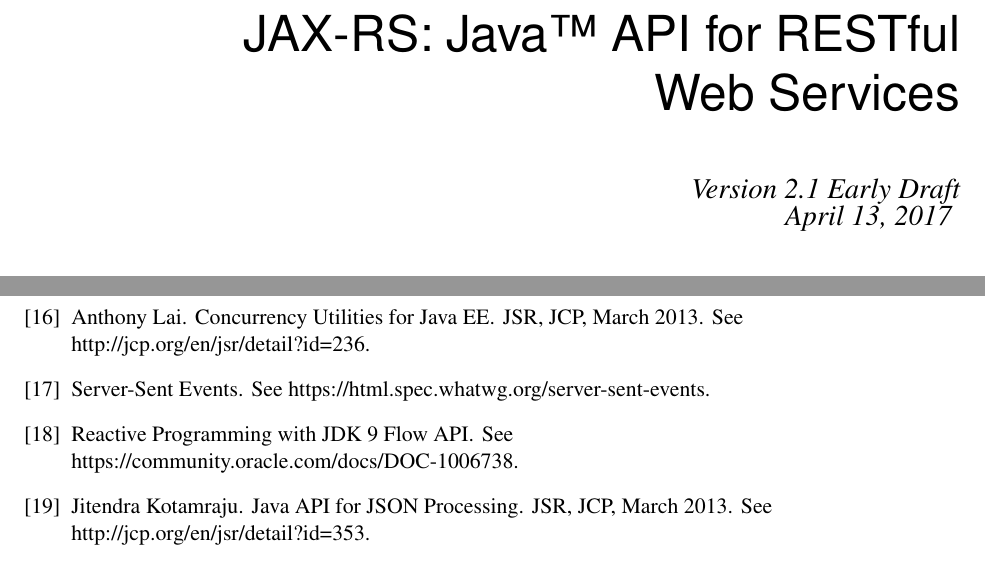
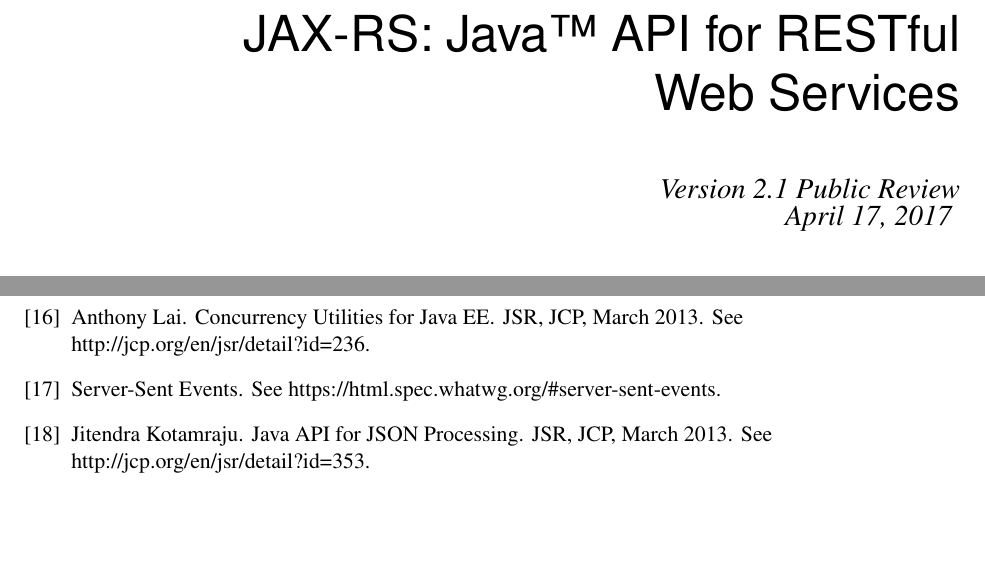
Before and after one commit to javaee/jax-rs-spec, a LaTeX book (spec.tex, which reads chapters/titlepage.tex, references.bib): two parts of pages 1 and 98 of 98, joined at a grey line, cut so that both start at the same text, the shorter picture padded with empty space. The pictures show the PDF file spec.pdf that the author committed with the source.

Commit message:
Fixed a few typos. Preparation for PR.

```diff
--- a/chapters/titlepage.tex
+++ b/chapters/titlepage.tex
@@ -10,7 +10,7 @@
 \vspace{20pt}
 
 {
-\Large\textit{Version 2.1 Early Draft\\
+\Large\textit{Version 2.1 Public Review\\
 \today}
 }
 
--- a/references.bib
+++ b/references.bib
@@ -458,9 +458,5 @@
 	Title = {{RxJava 2.0}: {What's} {different} {in} {2.0}}}
 
 @online{sse,
-	Note = {See https://html.spec.whatwg.org/#server-sent-events},
+	Note = {See https://html.spec.whatwg.org/\#server-sent-events},
 	Title = {{Server-Sent} {Events}}}
-
-@online{java9flow,
-	Note = {See https://community.oracle.com/docs/DOC-1006738},
-	Title = {{Reactive} {Programming} {with} {JDK 9} {Flow} {API}}}
```
Also changed, not shown: chapters/annotations.tex (+1 -1 lines), chapters/clientapi.tex (+1 -1 lines), spec.tex (+1 -1 lines), spec.pdf.
